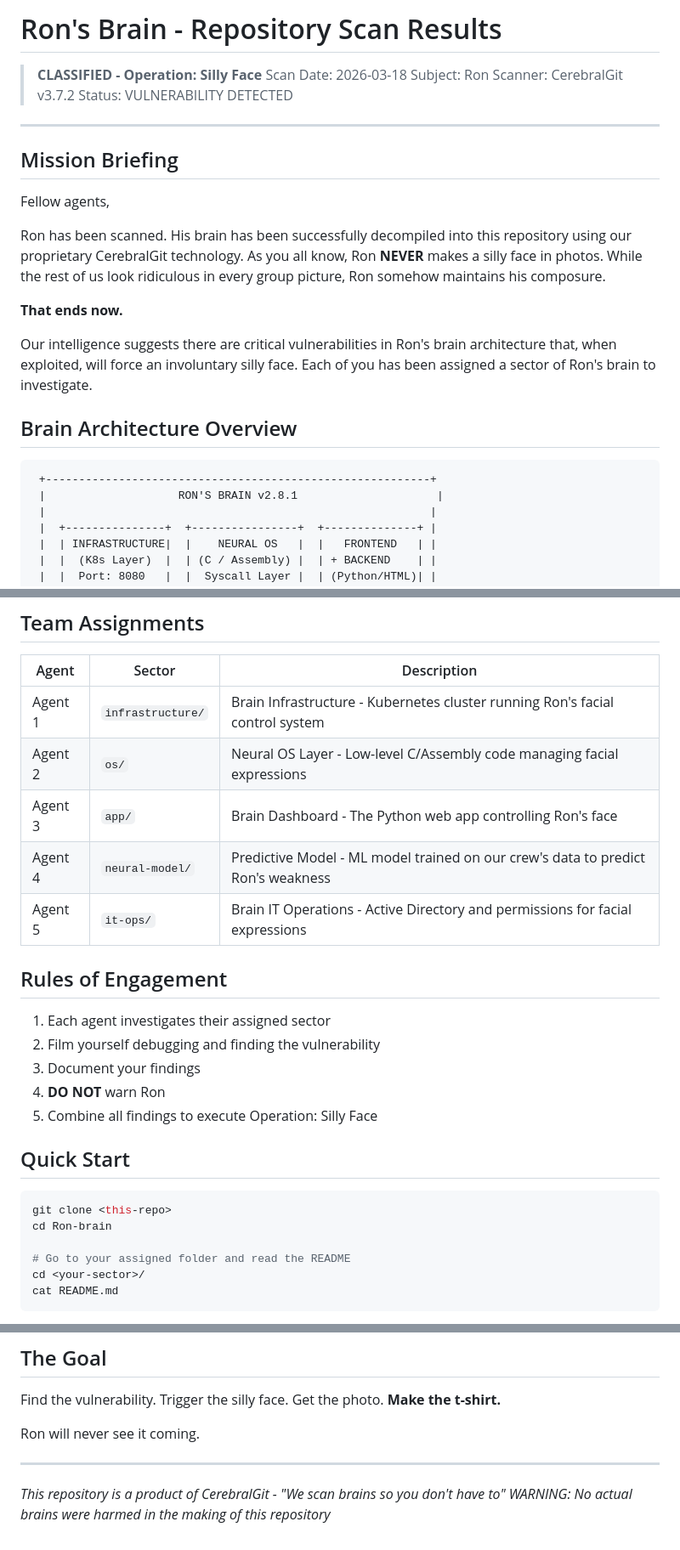
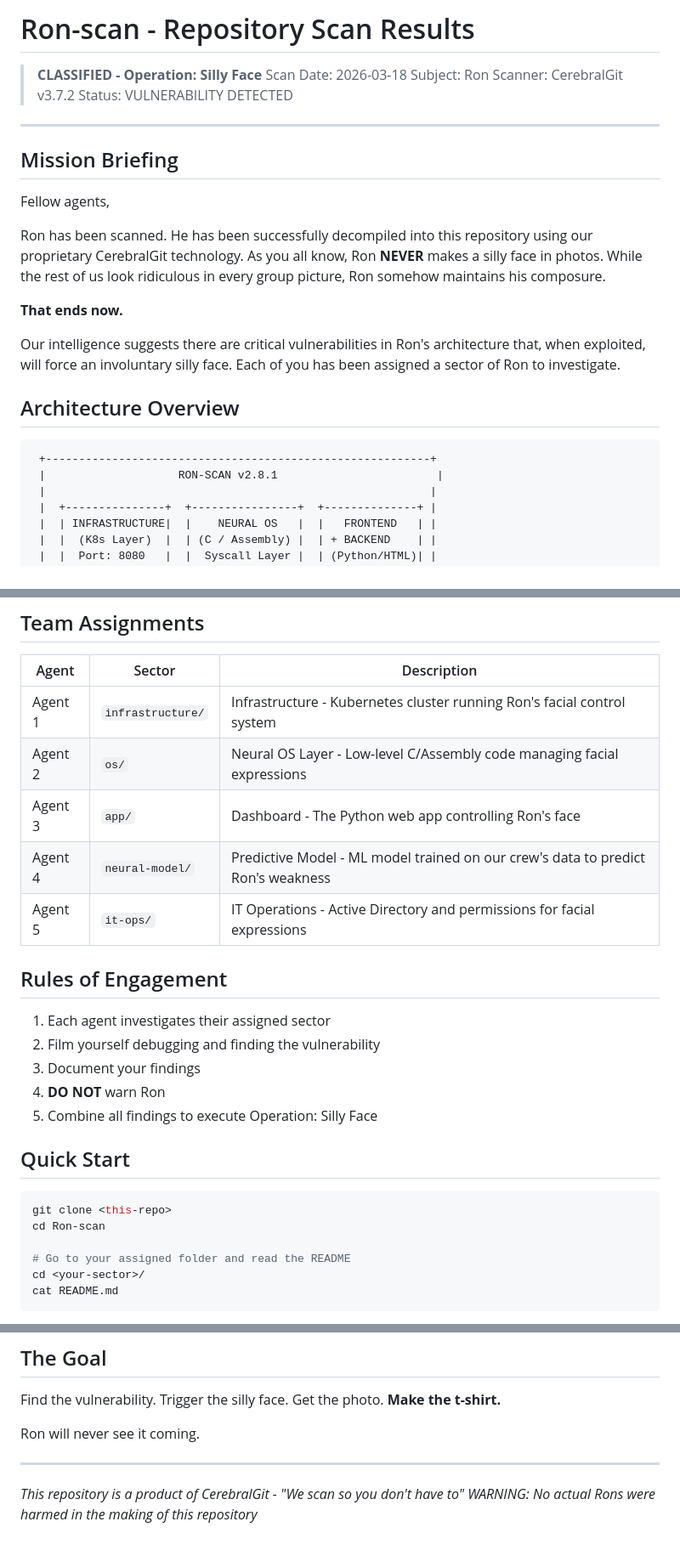
Before and after one commit to galevi7/Ron-scan, a Markdown page: README.md, 3 parts joined by grey strips. Shown at 85% size. GitHub-like rendering.

Commit message:
Rename project from Ron-brain to Ron-scan
Updated README to reflect that this is a general scan of Ron,
not just his brain. Renamed all brain-specific references.

Co-Authored-By: Claude Opus 4.6 <noreply@anthropic.com>

````diff
--- a/README.md
+++ b/README.md
@@ -1,4 +1,4 @@
-# Ron's Brain - Repository Scan Results
+# Ron-scan - Repository Scan Results
 
 > **CLASSIFIED - Operation: Silly Face**
 > Scan Date: 2026-03-18
@@ -12,22 +12,22 @@
 
 Fellow agents,
 
-Ron has been scanned. His brain has been successfully decompiled into this
+Ron has been scanned. He has been successfully decompiled into this
 repository using our proprietary CerebralGit technology. As you all know,
 Ron **NEVER** makes a silly face in photos. While the rest of us look
 ridiculous in every group picture, Ron somehow maintains his composure.
 
 **That ends now.**
 
-Our intelligence suggests there are critical vulnerabilities in Ron's brain
+Our intelligence suggests there are critical vulnerabilities in Ron's
 architecture that, when exploited, will force an involuntary silly face.
-Each of you has been assigned a sector of Ron's brain to investigate.
+Each of you has been assigned a sector of Ron to investigate.
 
-## Brain Architecture Overview
+## Architecture Overview
 
 ```
  +----------------------------------------------------------+
- |                    RON'S BRAIN v2.8.1                     |
+ |                    RON-SCAN v2.8.1                        |
  |                                                          |
  |  +---------------+  +----------------+  +--------------+ |
  |  | INFRASTRUCTURE|  |    NEURAL OS   |  |   FRONTEND   | |
@@ -51,11 +51,11 @@ Each of you has been assigned a sector of Ron's brain to investigate.
 
 | Agent | Sector | Description |
 |-------|--------|-------------|
-| Agent 1 | `infrastructure/` | Brain Infrastructure - Kubernetes cluster running Ron's facial control system |
+| Agent 1 | `infrastructure/` | Infrastructure - Kubernetes cluster running Ron's facial control system |
 | Agent 2 | `os/` | Neural OS Layer - Low-level C/Assembly code managing facial expressions |
-| Agent 3 | `app/` | Brain Dashboard - The Python web app controlling Ron's face |
+| Agent 3 | `app/` | Dashboard - The Python web app controlling Ron's face |
 | Agent 4 | `neural-model/` | Predictive Model - ML model trained on our crew's data to predict Ron's weakness |
-| Agent 5 | `it-ops/` | Brain IT Operations - Active Directory and permissions for facial expressions |
+| Agent 5 | `it-ops/` | IT Operations - Active Directory and permissions for facial expressions |
 
 ## Rules of Engagement
 
@@ -69,7 +69,7 @@ Each of you has been assigned a sector of Ron's brain to investigate.
 
 ```bash
 git clone <this-repo>
-cd Ron-brain
+cd Ron-scan
 
 # Go to your assigned folder and read the README
 cd <your-sector>/
@@ -87,5 +87,5 @@ Ron will never see it coming.
 
 ---
 
-*This repository is a product of CerebralGit - "We scan brains so you don't have to"*
-*WARNING: No actual brains were harmed in the making of this repository*
+*This repository is a product of CerebralGit - "We scan so you don't have to"*
+*WARNING: No actual Rons were harmed in the making of this repository*
````
